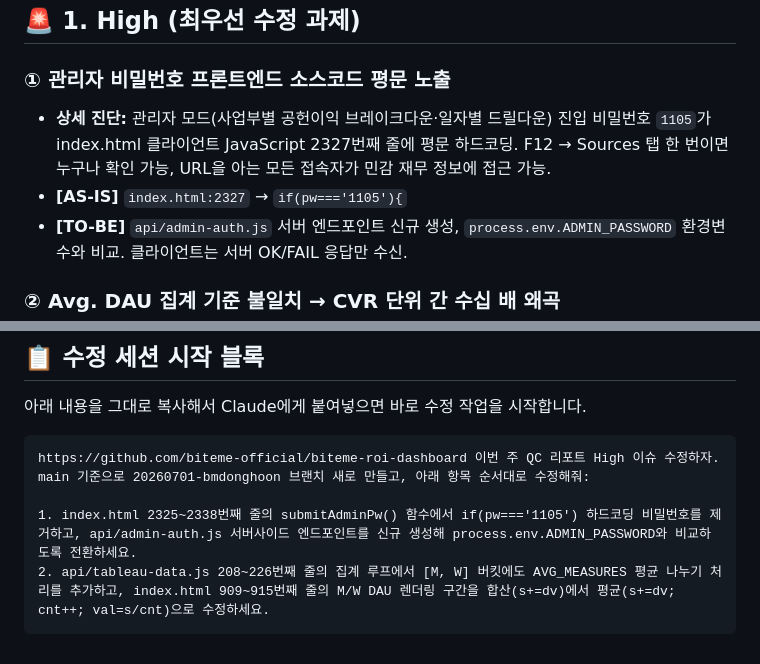
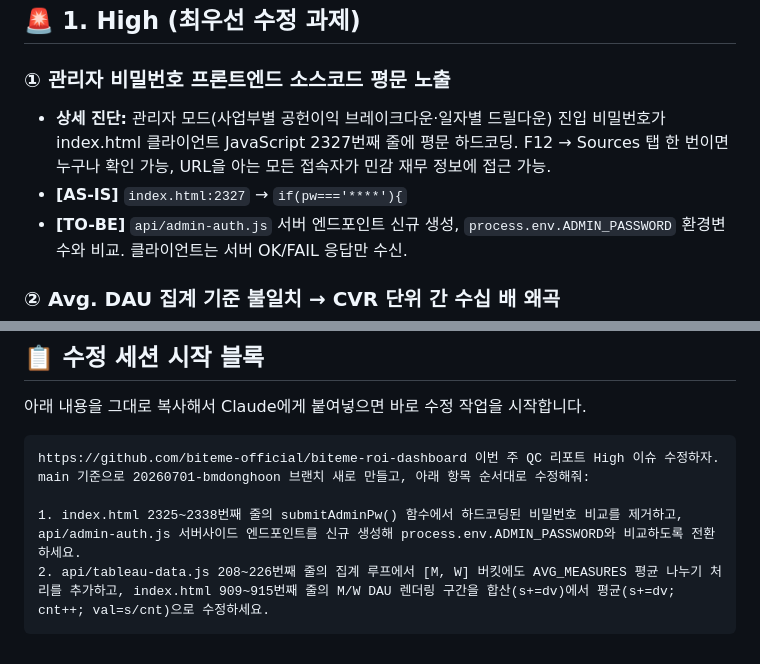
Before and after one commit to biteme-official/biteme-roi-dashboard, a Markdown page: QC_REPORT.md, 2 parts joined by grey strips. Rendered like a GitHub page.

Commit message:
fix: QC 리포트 내 관리자 비밀번호 평문 마스킹
QC_REPORT.md에 관리자 비밀번호 실제값이 그대로 노출되어 있던 부분을
**** 마스킹 처리하고 수정 세션 블록에서도 제거.

Co-Authored-By: Claude Opus 4.6 <noreply@anthropic.com>

````diff
--- a/QC_REPORT.md
+++ b/QC_REPORT.md
@@ -8,8 +8,8 @@
 
 ### ① 관리자 비밀번호 프론트엔드 소스코드 평문 노출
 
-* **상세 진단:** 관리자 모드(사업부별 공헌이익 브레이크다운·일자별 드릴다운) 진입 비밀번호 `1105`가 index.html 클라이언트 JavaScript 2327번째 줄에 평문 하드코딩. F12 → Sources 탭 한 번이면 누구나 확인 가능, URL을 아는 모든 접속자가 민감 재무 정보에 접근 가능.
-* **[AS-IS]** `index.html:2327` → `if(pw==='1105'){`
+* **상세 진단:** 관리자 모드(사업부별 공헌이익 브레이크다운·일자별 드릴다운) 진입 비밀번호가 index.html 클라이언트 JavaScript 2327번째 줄에 평문 하드코딩. F12 → Sources 탭 한 번이면 누구나 확인 가능, URL을 아는 모든 접속자가 민감 재무 정보에 접근 가능.
+* **[AS-IS]** `index.html:2327` → `if(pw==='****'){`
 * **[TO-BE]** `api/admin-auth.js` 서버 엔드포인트 신규 생성, `process.env.ADMIN_PASSWORD` 환경변수와 비교. 클라이언트는 서버 OK/FAIL 응답만 수신.
 
 ### ② Avg. DAU 집계 기준 불일치 → CVR 단위 간 수십 배 왜곡
@@ -61,6 +61,6 @@
 https://github.com/biteme-official/biteme-roi-dashboard 이번 주 QC 리포트 High 이슈 수정하자.
 main 기준으로 20260701-bmdonghoon 브랜치 새로 만들고, 아래 항목 순서대로 수정해줘:
 
-1. index.html 2325~2338번째 줄의 submitAdminPw() 함수에서 if(pw==='1105') 하드코딩 비밀번호를 제거하고, api/admin-auth.js 서버사이드 엔드포인트를 신규 생성해 process.env.ADMIN_PASSWORD와 비교하도록 전환하세요.
+1. index.html 2325~2338번째 줄의 submitAdminPw() 함수에서 하드코딩된 비밀번호 비교를 제거하고, api/admin-auth.js 서버사이드 엔드포인트를 신규 생성해 process.env.ADMIN_PASSWORD와 비교하도록 전환하세요.
 2. api/tableau-data.js 208~226번째 줄의 집계 루프에서 [M, W] 버킷에도 AVG_MEASURES 평균 나누기 처리를 추가하고, index.html 909~915번째 줄의 M/W DAU 렌더링 구간을 합산(s+=dv)에서 평균(s+=dv; cnt++; val=s/cnt)으로 수정하세요.
 ```
````
